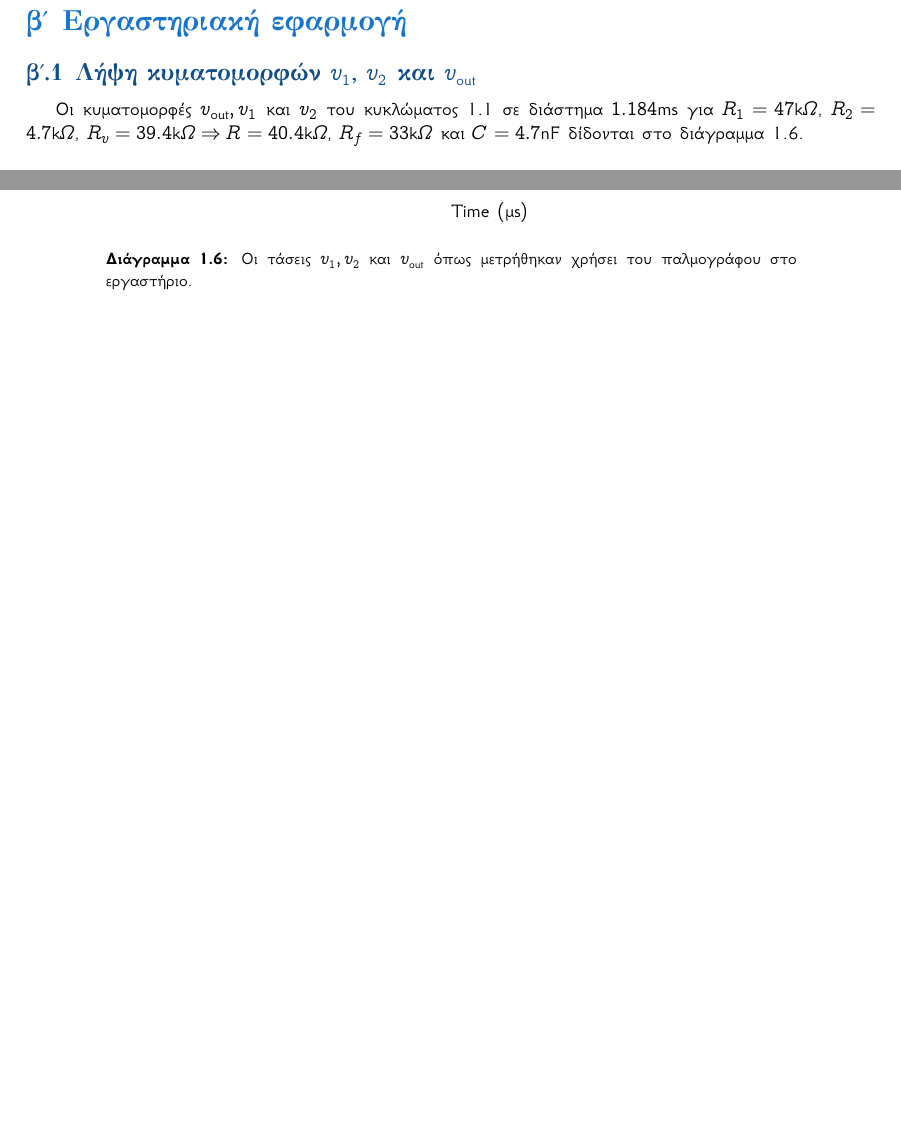
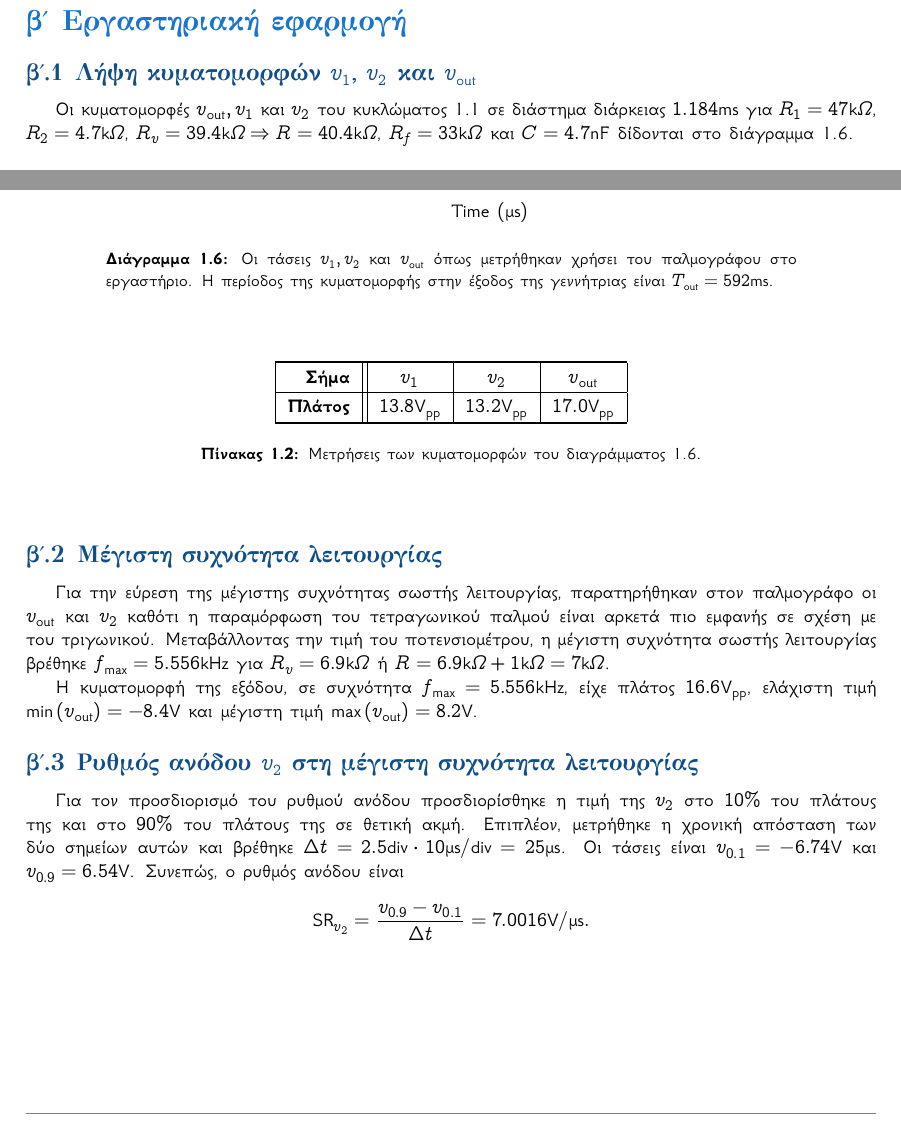
Before and after one commit to kolokythokeftedakia/microelectronics_3_lab_report, a LaTeX document (main.tex, which reads ask_01_sections/lab.tex): two parts of page 8 of 15, joined at a grey line, cut so that both start at the same text, the shorter picture padded with empty space. The pictures show the PDF file Tmima2_Omada4.pdf that the author committed with the source.

Commit message:
completed ask1_lab

```diff
--- a/ask_01_sections/lab.tex
+++ b/ask_01_sections/lab.tex
@@ -1,10 +1,32 @@
 \subsection{Λήψη κυματομορφών $v_1$, $v_2$ και $v_{\mathrm{out}}$}
-		Οι κυματομορφές $v_{\mathrm{out}}, v_1$ και $v_2$ του κυκλώματος \ref{circ:1_schematic} σε διάστημα  $1.184\unit{\milli\second}$ για $R_1=47\kohm$, $R_2=4.7\kohm$, $R_v=39.4\kohm\Rightarrow R=40.4\kohm$, $R_f=33\kohm$ και $C=4.7\unit{\nano\farad}$ δίδονται στο διάγραμμα \ref{plot:1_lab_voltages}.
+Οι κυματομορφές $v_{\mathrm{out}}, v_1$ και $v_2$ του κυκλώματος \ref{circ:1_schematic} σε διάστημα  διάρκειας $1.184\unit{\milli\second}$ για $R_1=47\kohm$, $R_2=4.7\kohm$, $R_v=39.4\kohm\Rightarrow R=40.4\kohm$, $R_f=33\kohm$ και $C=4.7\unit{\nano\farad}$ δίδονται στο διάγραμμα \ref{plot:1_lab_voltages}.
 
 \begin{plot_fig}[H]
 	\begin{center}
 		\input{oscilloscope/osc01.tex}
-				\caption{Οι τάσεις $v_1, v_2$ και $v_{\mathrm{out}}$ όπως μετρήθηκαν χρήσει του παλμογράφου στο εργαστήριο.}
+		\caption{Οι τάσεις $v_1, v_2$ και $v_{\mathrm{out}}$ όπως μετρήθηκαν χρήσει του παλμογράφου στο εργαστήριο. Η περίοδος της κυματομορφής στην έξοδος της γεννήτριας είναι $T_{\mathrm{out}}=592\unit{\milli\second}$.}
 		\label{plot:1_lab_voltages}
 	\end{center}
 \end{plot_fig}
+
+\begin{table}[h]
+	\begin{center}
+		\begin{tabular}{|r||c|c|c|}
+			\specialrule{1.25pt}{0pt}{0pt}
+			\textbf{Σήμα}   & $v_1$                   & $v_2$                   & $v_{\mathrm{out}}$      \\\hline
+			\textbf{Πλάτος} & $13.8\unit{\volt}_\mathrm{pp}$ & $13.2\unit{\volt}_\mathrm{pp}$ & $17.0\unit{\volt}_\mathrm{pp}$ \\\specialrule{1.25pt}{0pt}{0pt}
+		\end{tabular}
+		\caption{Μετρήσεις των κυματομορφών του διαγράμματος \ref{plot:1_lab_voltages}.}
+		\label{table:ask1_lab}
+	\end{center}
+\end{table}
+
+\subsection{Μέγιστη συχνότητα λειτουργίας}
+	Για την εύρεση της μέγιστης συχνότητας σωστής λειτουργίας, παρατηρήθηκαν στον παλμογράφο οι $v_\mathrm{out}$ και $v_2$ καθότι η παραμόρφωση του τετραγωνικού παλμού είναι αρκετά πιο εμφανής σε σχέση με του τριγωνικού. Μεταβάλλοντας την τιμή του ποτενσιομέτρου, η μέγιστη συχνότητα σωστής λειτουργίας βρέθηκε $f_{\max}=5.556\unit{\kilo\hertz}$ για $R_v=6.9\kohm$ ή $R=6.9\kohm+1\kohm=7\kohm$.\par
+	Η κυματομορφή της εξόδου, σε συχνότητα $f_{\max}=5.556\unit{\kilo\hertz}$, είχε πλάτος $16.6\unit{\volt}_\mathrm{pp}$, ελάχιστη τιμή $\min{(v_\mathrm{out})}=-8.4\unit{\volt}$ και μέγιστη τιμή $\max{(v_\mathrm{out})}=8.2\unit{\volt}$.\par
+
+\subsection{Ρυθμός ανόδου $v_2$ στη μέγιστη συχνότητα λειτουργίας}
+	Για τον προσδιορισμό του ρυθμού ανόδου προσδιορίσθηκε η τιμή της $v_2$ στο $10\%$ του πλάτους της και στο $90\%$ του πλάτους της σε θετική ακμή. Επιπλέον, μετρήθηκε η χρονική απόσταση των δύο σημείων αυτών και βρέθηκε $\Delta t=2.5\unit{div}\cdot10\unit{\micro\second\per div}=25\unit{\micro\second}$. Οι τάσεις είναι $v_{0.1}=-6.74\unit{\volt}$ και $v_{0.9}=6.54\unit{\volt}$. Συνεπώς, ο ρυθμός ανόδου είναι
+	\begin{equation*}
+		\mathrm{SR}_{v_2}=\frac{v_{0.9}-v_{0.1}}{\Delta t}=7.0016\unit{\volt\per{\micro\second}}.
+	\end{equation*}
```
Also changed, not shown: ask_02_sections/q5.tex (+1 -1 lines), Tmima2_Omada4.pdf. Lines whose indentation alone changed are shown as unchanged.
